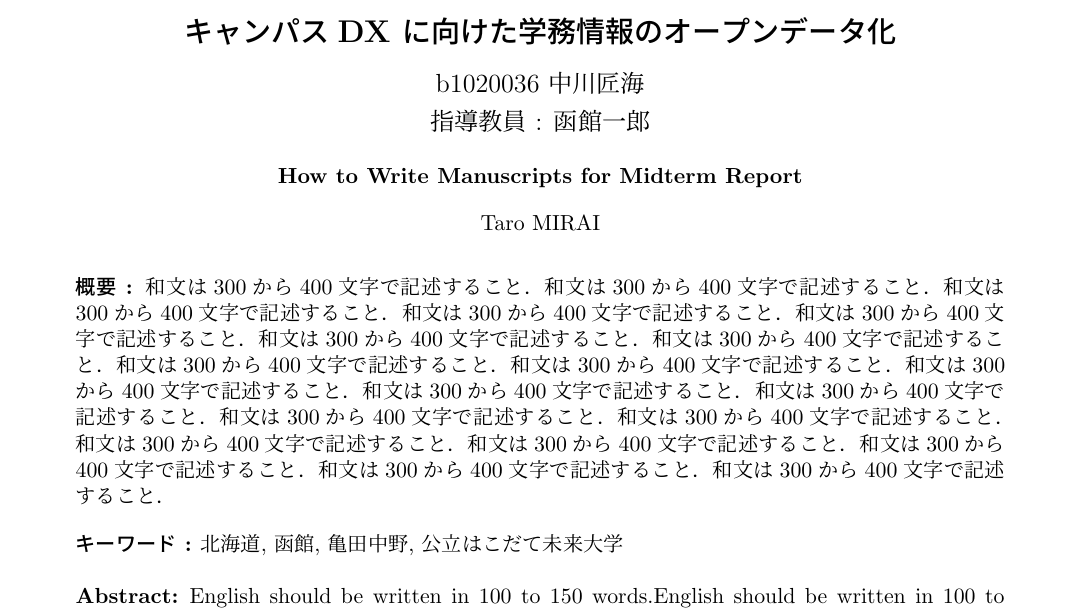
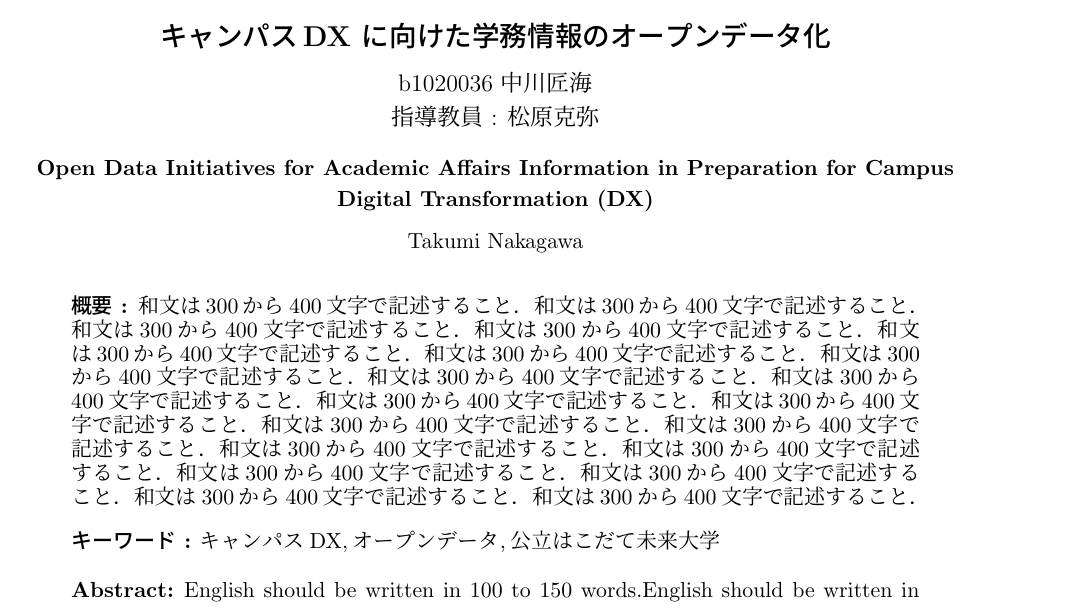
Before and after one commit to 1020259-nakamura-aoi/aoi-midterm-2023, a LaTeX document (sample.tex): part of page 1 of 2, cut so that both start at the same text. Compiled offline with upLaTeX and dvipdfmx.

Commit message:
テンプレ

```diff
--- a/sample.tex
+++ b/sample.tex
@@ -7,16 +7,17 @@
 \usepackage{funinfosys}
 \usepackage{url}
 \usepackage[dvipdfmx]{graphicx}
+
 \author{%
-b1020036 中川匠海\\指導教員 : 函館一郎
+b1020036 中川匠海\\指導教員 : 松原克弥
 }
 \course{Information Systems Course}
 
 \title{キャンパスDX に向けた学務情報のオープンデータ化}
-\etitle{How to Write Manuscripts for Midterm Report}
-\eauthor{Taro MIRAI}
+\etitle{Open Data Initiatives for Academic Affairs Information in Preparation for Campus Digital Transformation (DX)}
+\eauthor{Takumi Nakagawa}
 \abstract{和文は300から400文字で記述すること．和文は300から400文字で記述すること．和文は300から400文字で記述すること．和文は300から400文字で記述すること．和文は300から400文字で記述すること．和文は300から400文字で記述すること．和文は300から400文字で記述すること．和文は300から400文字で記述すること．和文は300から400文字で記述すること．和文は300から400文字で記述すること．和文は300から400文字で記述すること．和文は300から400文字で記述すること．和文は300から400文字で記述すること．和文は300から400文字で記述すること．和文は300から400文字で記述すること．和文は300から400文字で記述すること．和文は300から400文字で記述すること．和文は300から400文字で記述すること．和文は300から400文字で記述すること．}
-\keywords{北海道, 函館, 亀田中野, 公立はこだて未来大学}
+\keywords{キャンパスDX,オープンデータ,公立はこだて未来大学}
 \eabstract{English should be written in 100 to 150 words.English should be written in 100 to 150 words.English should be written in 100 to 150 words.English should be written in 100 to 150 words.English should be written in 100 to 150 words.English should be written in 100 to 150 words.English should be written in 100 to 150 words.English should be written in 100 to 150 words.English should be written in 100 to 150 words.English should be written in 100 to 150 words.English should be written in 100 to 150 words.English should be written in 100 to 150 words.English should be written in 100 to 150 words.English should be written in 100 to 150 words.English should be written in 100 to 150 words.English should be written in 100 to 150 words.English should be written in 100 to 150 words.English should be written in 100 to 150 words.}
 \ekeywords{Hokkaido, Hakodate, Kamedanakano, FUN}
 \begin{document}
```
Also changed, not shown: sample.pdf, sample.tex (2 more changed lines), 3 other files.
